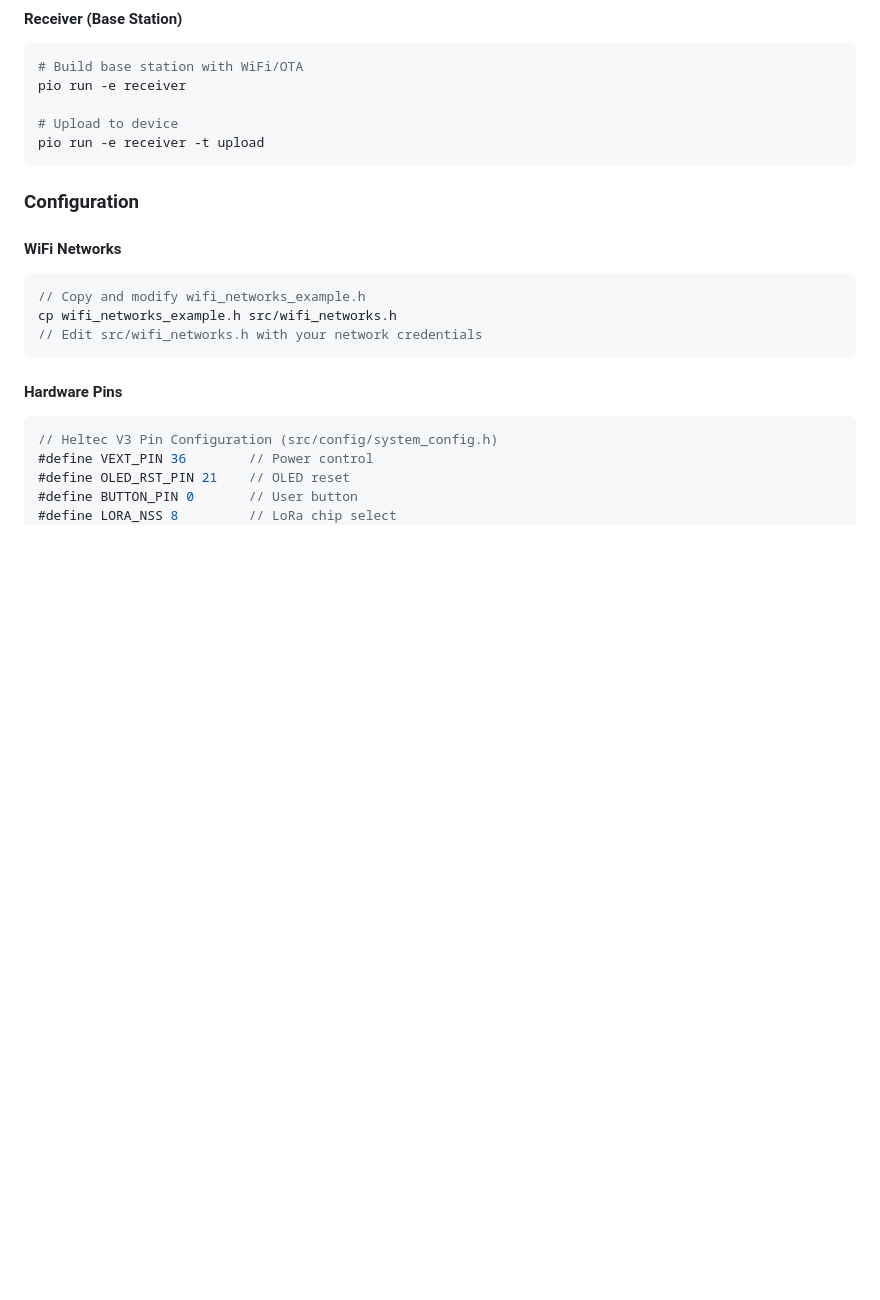
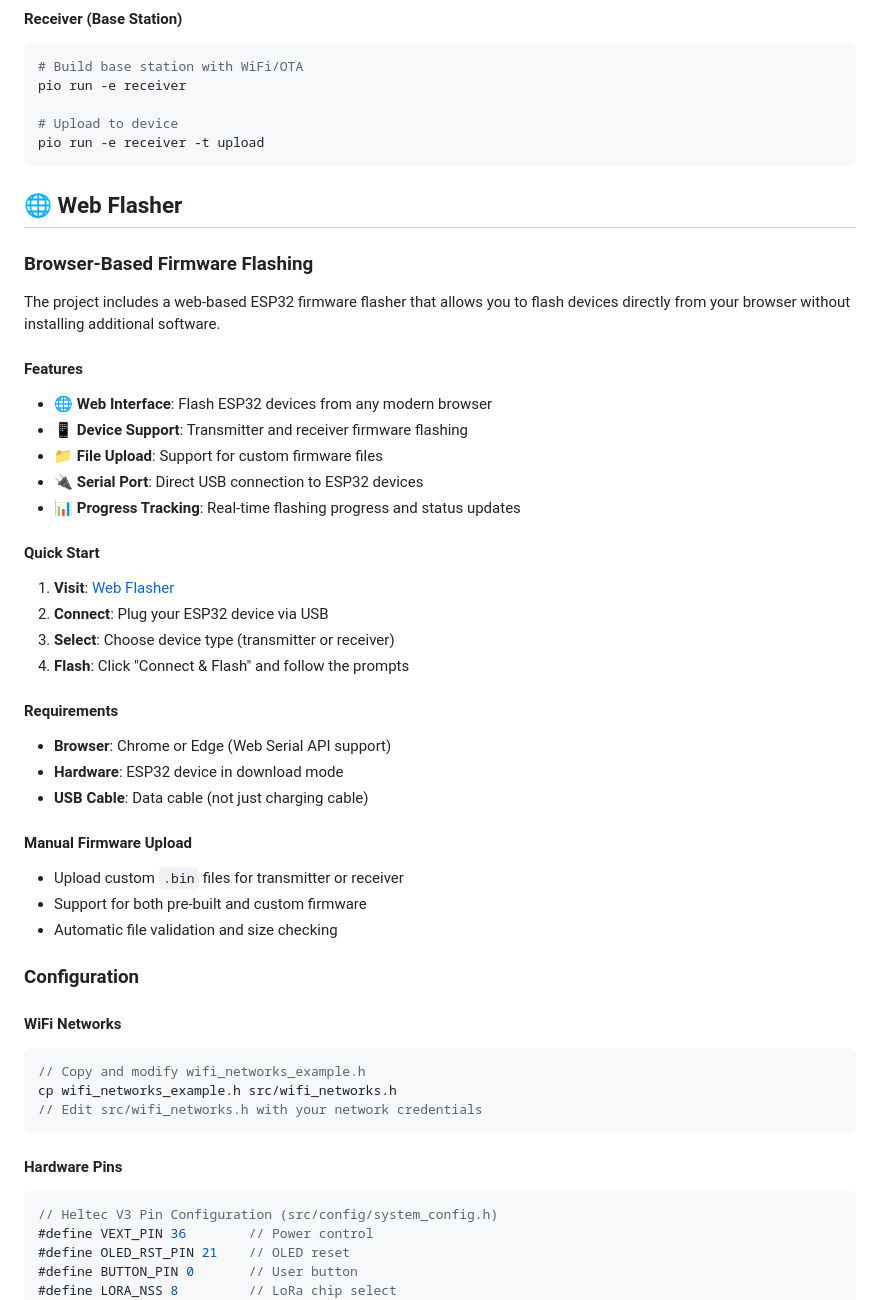
Before and after one commit to Skeyelab/LightningDetector, a Markdown page: README.md, the part around the change. Rendered like a GitHub page; blank space fills up the shorter version.

````diff
--- a/README.md
+++ b/README.md
@@ -82,6 +82,34 @@ pio run -e receiver
 # Upload to device
 pio run -e receiver -t upload
 ```
+
+## 🌐 Web Flasher
+
+### Browser-Based Firmware Flashing
+The project includes a web-based ESP32 firmware flasher that allows you to flash devices directly from your browser without installing additional software.
+
+#### Features
+- **🌐 Web Interface**: Flash ESP32 devices from any modern browser
+- **📱 Device Support**: Transmitter and receiver firmware flashing
+- **📁 File Upload**: Support for custom firmware files
+- **🔌 Serial Port**: Direct USB connection to ESP32 devices
+- **📊 Progress Tracking**: Real-time flashing progress and status updates
+
+#### Quick Start
+1. **Visit**: [Web Flasher](https://skeyelab.github.io/LightningDetector/)
+2. **Connect**: Plug your ESP32 device via USB
+3. **Select**: Choose device type (transmitter or receiver)
+4. **Flash**: Click "Connect & Flash" and follow the prompts
+
+#### Requirements
+- **Browser**: Chrome or Edge (Web Serial API support)
+- **Hardware**: ESP32 device in download mode
+- **USB Cable**: Data cable (not just charging cable)
+
+#### Manual Firmware Upload
+- Upload custom `.bin` files for transmitter or receiver
+- Support for both pre-built and custom firmware
+- Automatic file validation and size checking
 
 ### Configuration
 
````
Also changed, not shown: SESSION_NOTES.md (+35 -2 lines).
